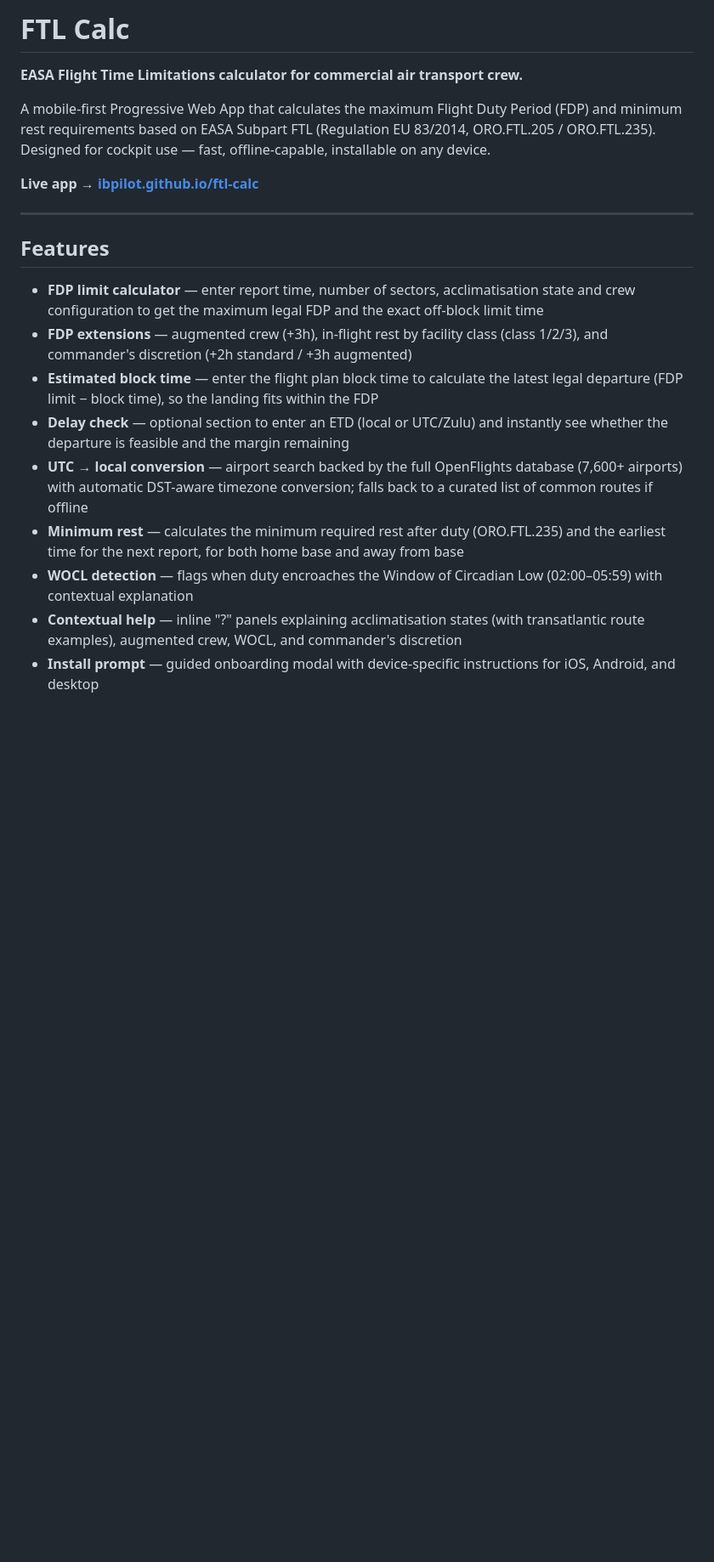
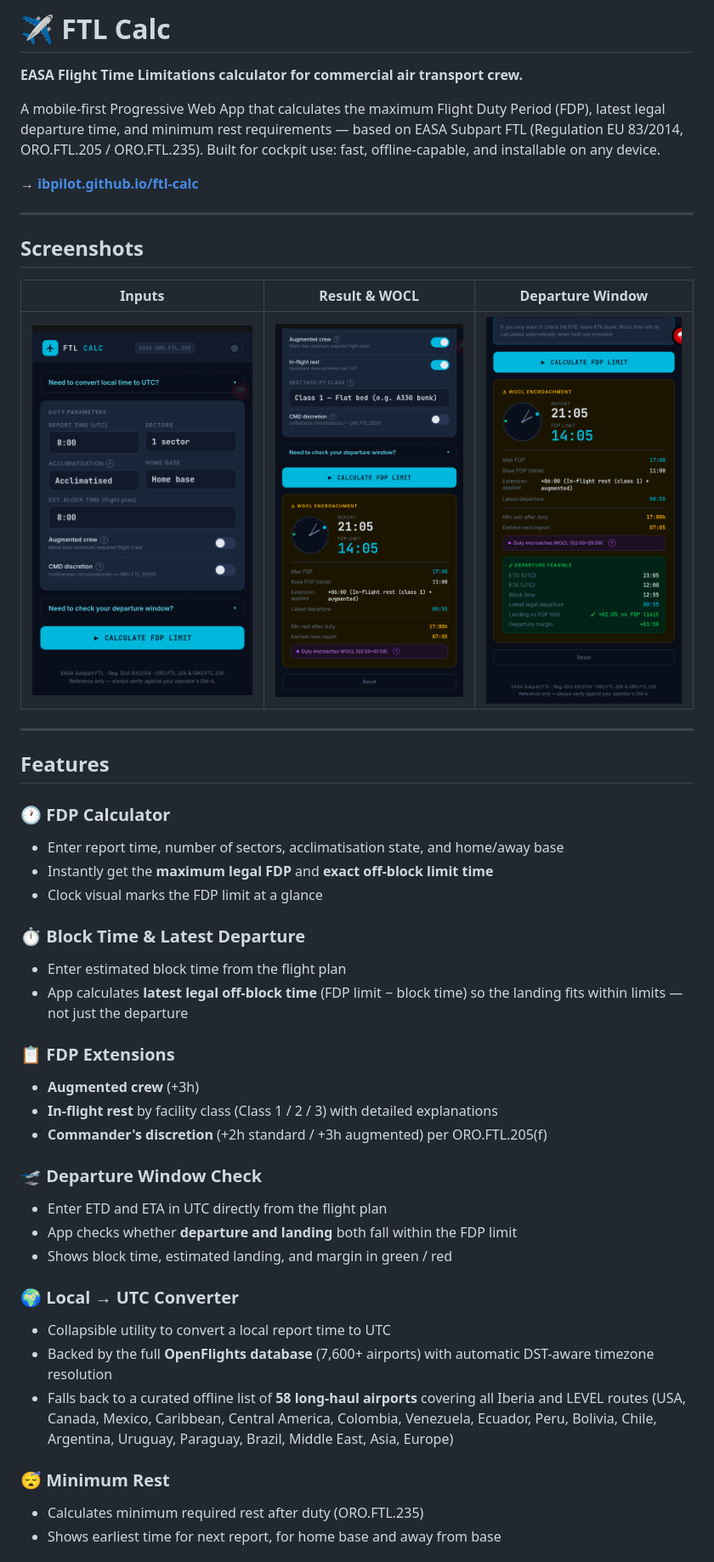
Before and after one commit to ibpilot/ftl-calc, a Markdown page: README.md, the part around one of its changes. Shown at 85% size. Drawn GitHub-style; blank space fills up the shorter version.

```diff
--- a/README.md
+++ b/README.md
@@ -1,21 +1,48 @@
-# FTL Calc
+# ✈️ FTL Calc
 
 **EASA Flight Time Limitations calculator for commercial air transport crew.**
 
-A mobile-first Progressive Web App that calculates the maximum Flight Duty Period (FDP) and minimum rest requirements based on EASA Subpart FTL (Regulation EU 83/2014, ORO.FTL.205 / ORO.FTL.235). Designed for cockpit use — fast, offline-capable, installable on any device.
+A mobile-first Progressive Web App that calculates the maximum Flight Duty Period (FDP), latest legal departure time, and minimum rest requirements — based on EASA Subpart FTL (Regulation EU 83/2014, ORO.FTL.205 / ORO.FTL.235). Built for cockpit use: fast, offline-capable, and installable on any device.
 
-**Live app → [ibpilot.github.io/ftl-calc](https://ibpilot.github.io/ftl-calc)**
+**→ [ibpilot.github.io/ftl-calc](https://ibpilot.github.io/ftl-calc)**
+
+---
+
+## Screenshots
+
+| Inputs | Result & WOCL | Departure Window |
+|:---:|:---:|:---:|
+| ![Duty parameters input screen](assets/screenshot-inputs.png) | ![FDP result with WOCL warning](assets/screenshot-result.png) | ![Departure window check](assets/screenshot-departure.png) |
 
 ---
 
 ## Features
 
-- **FDP limit calculator** — enter report time, number of sectors, acclimatisation state and crew configuration to get the maximum legal FDP and the exact off-block limit time
-- **FDP extensions** — augmented crew (+3h), in-flight rest by facility class (class 1/2/3), and commander's discretion (+2h standard / +3h augmented)
-- **Estimated block time** — enter the flight plan block time to calculate the latest legal departure (FDP limit − block time), so the landing fits within the FDP
-- **Delay check** — optional section to enter an ETD (local or UTC/Zulu) and instantly see whether the departure is feasible and the margin remaining
-- **UTC → local conversion** — airport search backed by the full OpenFlights database (7,600+ airports) with automatic DST-aware timezone conversion; falls back to a curated list of common routes if offline
-- **Minimum rest** — calculates the minimum required rest after duty (ORO.FTL.235) and the earliest time for the next report, for both home base and away from base
-- **WOCL detection** — flags when duty encroaches the Window of Circadian Low (02:00–05:59) with contextual explanation
-- **Contextual help** — inline "?" panels explaining acclimatisation states (with transatlantic route examples), augmented crew, WOCL, and commander's discretion
-- **Install prompt** — guided onboarding modal with device-specific instructions for iOS, Android, and desktop
+### 🕐 FDP Calculator
+- Enter report time, number of sectors, acclimatisation state, and home/away base
+- Instantly get the **maximum legal FDP** and **exact off-block limit time**
+- Clock visual marks the FDP limit at a glance
+
+### ⏱ Block Time & Latest Departure
+- Enter estimated block time from the flight plan
+- App calculates **latest legal off-block time** (FDP limit − block time) so the landing fits within limits — not just the departure
+
+### 📋 FDP Extensions
+- **Augmented crew** (+3h)
+- **In-flight rest** by facility class (Class 1 / 2 / 3) with detailed explanations
+- **Commander's discretion** (+2h standard / +3h augmented) per ORO.FTL.205(f)
+
+### 🛫 Departure Window Check
+- Enter ETD and ETA in UTC directly from the flight plan
+- App checks whether **departure and landing** both fall within the FDP limit
+- Shows block time, estimated landing, and margin in green / red
+
+### 🌍 Local → UTC Converter
+- Collapsible utility to convert a local report time to UTC
+- Backed by the full **OpenFlights database** (7,600+ airports) with automatic DST-aware timezone resolution
+- Falls back to a curated offline list of **58 long-haul airports** covering all Iberia and LEVEL routes (USA, Canada, Mexico, Caribbean, Central America, Colombia, Venezuela, Ecuador, Peru, Bolivia, Chile, Argentina, Uruguay, Paraguay, Brazil, Middle East, Asia, Europe)
+
+### 😴 Minimum Rest
+- Calculates minimum required rest after duty (ORO.FTL.235)
+- Shows earliest time for next report, for home base and away from base
+
```
Also changed, not shown: other parts of README.md (+28 -16 lines).
